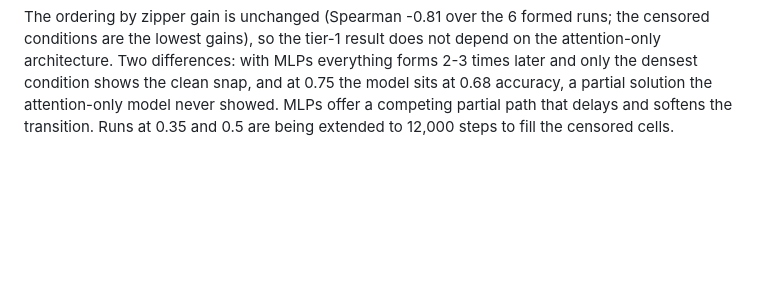
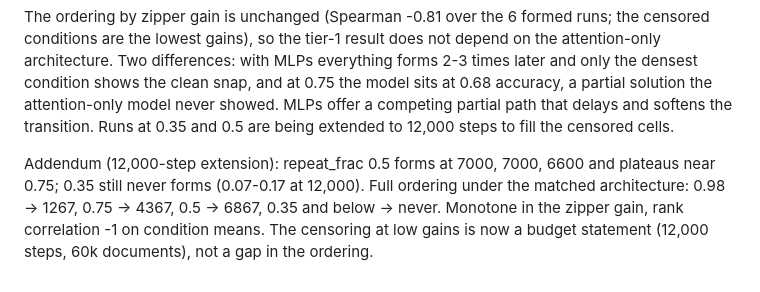
Before and after one commit to lucacolumbu/LLM-research, a Markdown page: docs/findings.md, the part around the change. Drawn GitHub-style; blank space fills up the shorter version.

Commit message:
12k-step MLP extension: matched-architecture ordering complete
Co-Authored-By: Claude Fable 5.1 <noreply@anthropic.com>

```diff
--- a/docs/findings.md
+++ b/docs/findings.md
@@ -378,3 +378,9 @@ and only the densest condition shows the clean snap, and at 0.75 the model sits
 accuracy, a partial solution the attention-only model never showed. MLPs offer a competing
 partial path that delays and softens the transition. Runs at 0.35 and 0.5 are being
 extended to 12,000 steps to fill the censored cells.
+
+Addendum (12,000-step extension): repeat_frac 0.5 forms at 7000, 7000, 6600 and
+plateaus near 0.75; 0.35 still never forms (0.07-0.17 at 12,000). Full ordering under the
+matched architecture: 0.98 -> 1267, 0.75 -> 4367, 0.5 -> 6867, 0.35 and below -> never.
+Monotone in the zipper gain, rank correlation -1 on condition means. The censoring at low
+gains is now a budget statement (12,000 steps, 60k documents), not a gap in the ordering.
```
